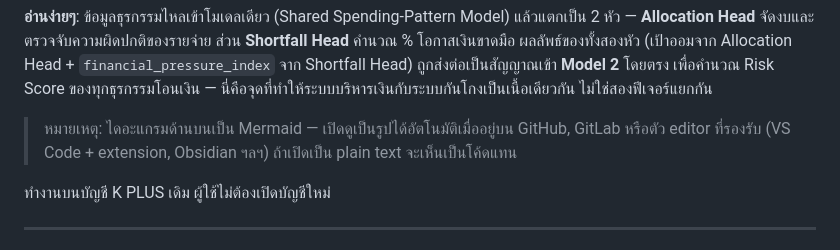
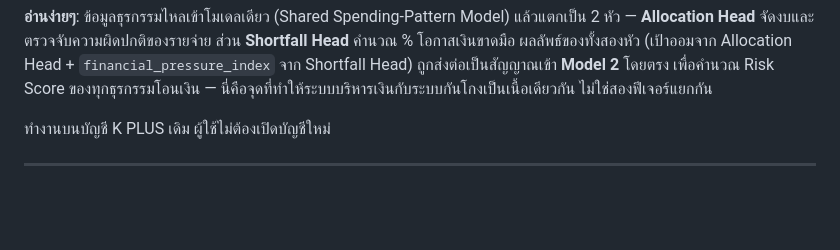
Before and after one commit to Alongkron1234/K-Paced-Demo, a Markdown page: README.md, the part around the change. GitHub-like rendering; blank space fills up the shorter version.

Commit message:
Remove the Mermaid rendering note from README
Co-Authored-By: Claude Fable 5.1 <noreply@anthropic.com>

```diff
--- a/README.md
+++ b/README.md
@@ -33,7 +33,6 @@ flowchart TD
 
 **อ่านง่ายๆ**: ข้อมูลธุรกรรมไหลเข้าโมเดลเดียว (Shared Spending-Pattern Model) แล้วแตกเป็น 2 หัว — **Allocation Head** จัดงบและตรวจจับความผิดปกติของรายจ่าย ส่วน **Shortfall Head** คำนวณ % โอกาสเงินขาดมือ ผลลัพธ์ของทั้งสองหัว (เป้าออมจาก Allocation Head + `financial_pressure_index` จาก Shortfall Head) ถูกส่งต่อเป็นสัญญาณเข้า **Model 2** โดยตรง เพื่อคำนวณ Risk Score ของทุกธุรกรรมโอนเงิน — นี่คือจุดที่ทำให้ระบบบริหารเงินกับระบบกันโกงเป็นเนื้อเดียวกัน ไม่ใช่สองฟีเจอร์แยกกัน
 
-> หมายเหตุ: ไดอะแกรมด้านบนเป็น Mermaid — เปิดดูเป็นรูปได้อัตโนมัติเมื่ออยู่บน GitHub, GitLab หรือตัว editor ที่รองรับ (VS Code + extension, Obsidian ฯลฯ) ถ้าเปิดเป็น plain text จะเห็นเป็นโค้ดแทน
 
 ทำงานบนบัญชี K PLUS เดิม ผู้ใช้ไม่ต้องเปิดบัญชีใหม่
 
```
